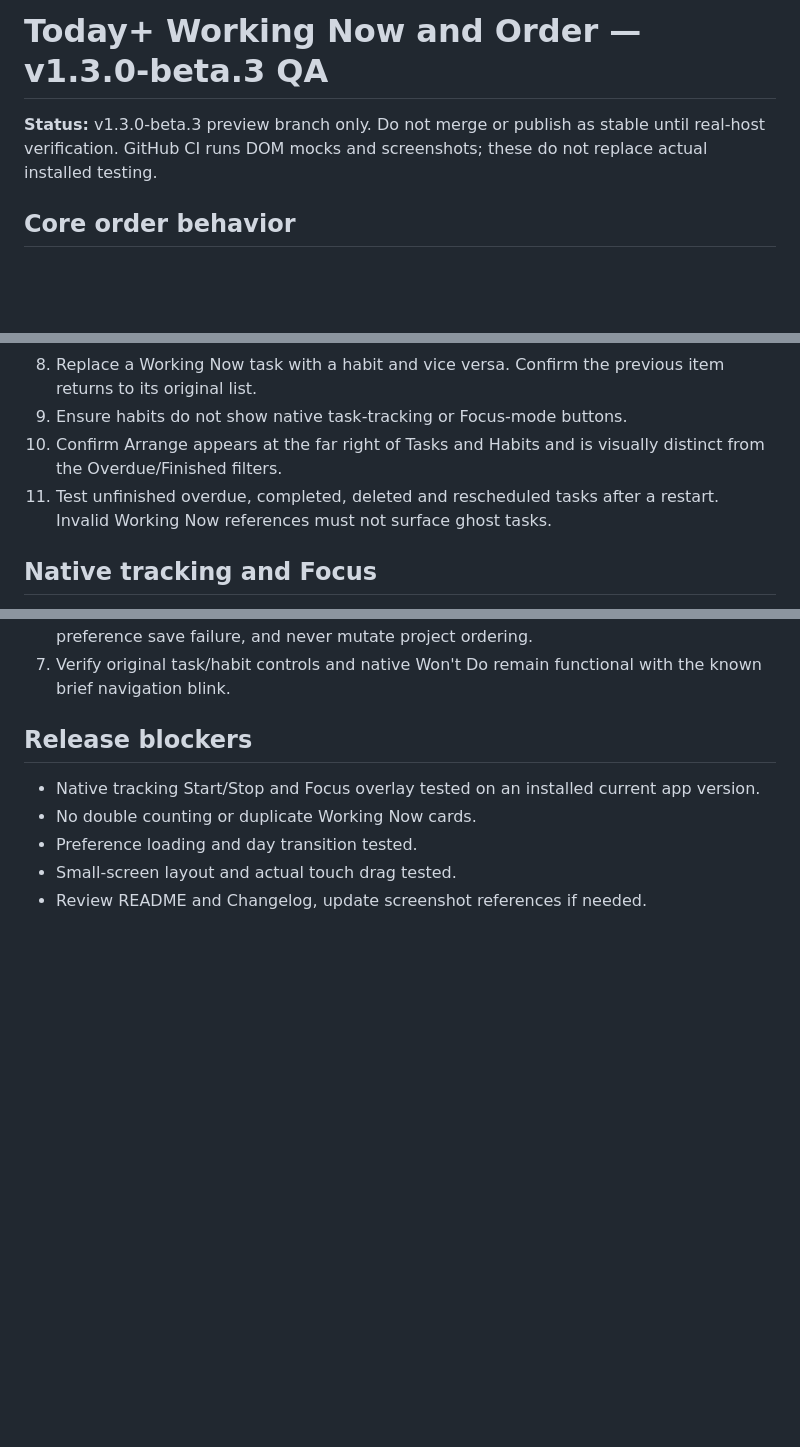
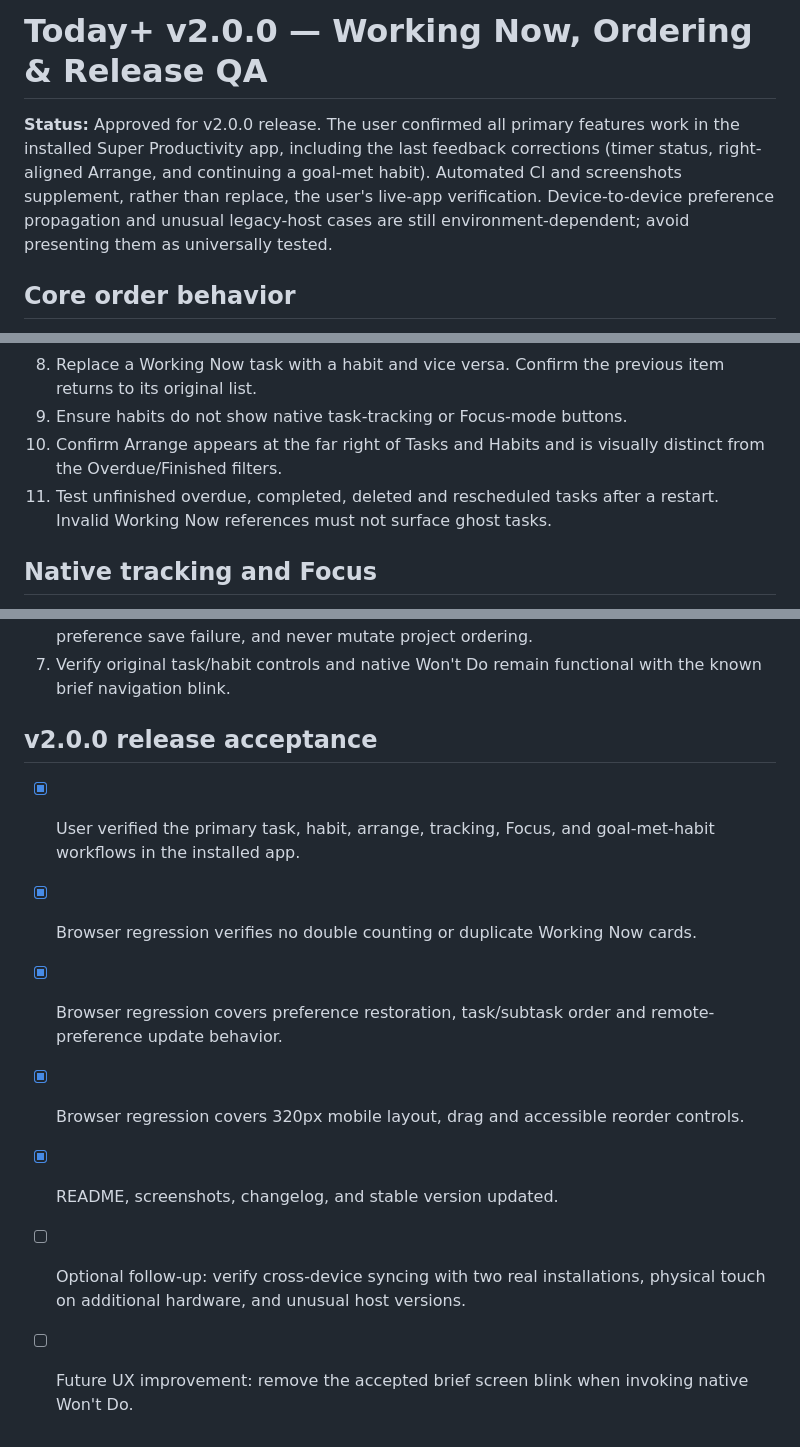
Before and after one commit to phuongtt2a/super-productivity-today-plus, a Markdown page: docs/WORKSPACE-VERIFICATION.md, 3 parts joined by grey strips. GitHub-like rendering; blank space fills up the shorter version.

Commit message:
docs(release): promote installed-app verification checklist to v2.0.0

```diff
--- a/docs/WORKSPACE-VERIFICATION.md
+++ b/docs/WORKSPACE-VERIFICATION.md
@@ -1,6 +1,6 @@
-# Today+ Working Now and Order — v1.3.0-beta.3 QA
+# Today+ v2.0.0 — Working Now, Ordering & Release QA
 
-**Status:** v1.3.0-beta.3 preview branch only. Do not merge or publish as stable until real-host verification. GitHub CI runs DOM mocks and screenshots; these do not replace actual installed testing.
+**Status:** Approved for v2.0.0 release. The user confirmed all primary features work in the installed Super Productivity app, including the last feedback corrections (timer status, right-aligned Arrange, and continuing a goal-met habit). Automated CI and screenshots supplement, rather than replace, the user's live-app verification. Device-to-device preference propagation and unusual legacy-host cases are still environment-dependent; avoid presenting them as universally tested.
 
 ## Core order behavior
 
@@ -26,7 +26,7 @@
 8. Replace a Working Now task with a habit and vice versa. Confirm the previous item returns to its original list.
 9. Ensure habits do not show native task-tracking or Focus-mode buttons.
 10. Confirm Arrange appears at the far right of Tasks and Habits and is visually distinct from the Overdue/Finished filters.
-7. Test unfinished overdue, completed, deleted and rescheduled tasks after a restart. Invalid Working Now references must not surface ghost tasks.
+11. Test unfinished overdue, completed, deleted and rescheduled tasks after a restart. Invalid Working Now references must not surface ghost tasks.
 
 ## Native tracking and Focus
 
@@ -48,10 +48,12 @@
 6. Force plugin storage errors: Today+ should preserve the task state, explain the preference save failure, and never mutate project ordering.
 7. Verify original task/habit controls and native Won't Do remain functional with the known brief navigation blink.
 
-## Release blockers
+## v2.0.0 release acceptance
 
-- Native tracking Start/Stop and Focus overlay tested on an installed current app version.
-- No double counting or duplicate Working Now cards.
-- Preference loading and day transition tested.
-- Small-screen layout and actual touch drag tested.
-- Review README and Changelog, update screenshot references if needed.
+- [x] User verified the primary task, habit, arrange, tracking, Focus, and goal-met-habit workflows in the installed app.
+- [x] Browser regression verifies no double counting or duplicate Working Now cards.
+- [x] Browser regression covers preference restoration, task/subtask order and remote-preference update behavior.
+- [x] Browser regression covers 320px mobile layout, drag and accessible reorder controls.
+- [x] README, screenshots, changelog, and stable version updated.
+- [ ] Optional follow-up: verify cross-device syncing with two real installations, physical touch on additional hardware, and unusual host versions.
+- [ ] Future UX improvement: remove the accepted brief screen blink when invoking native Won't Do.
```
